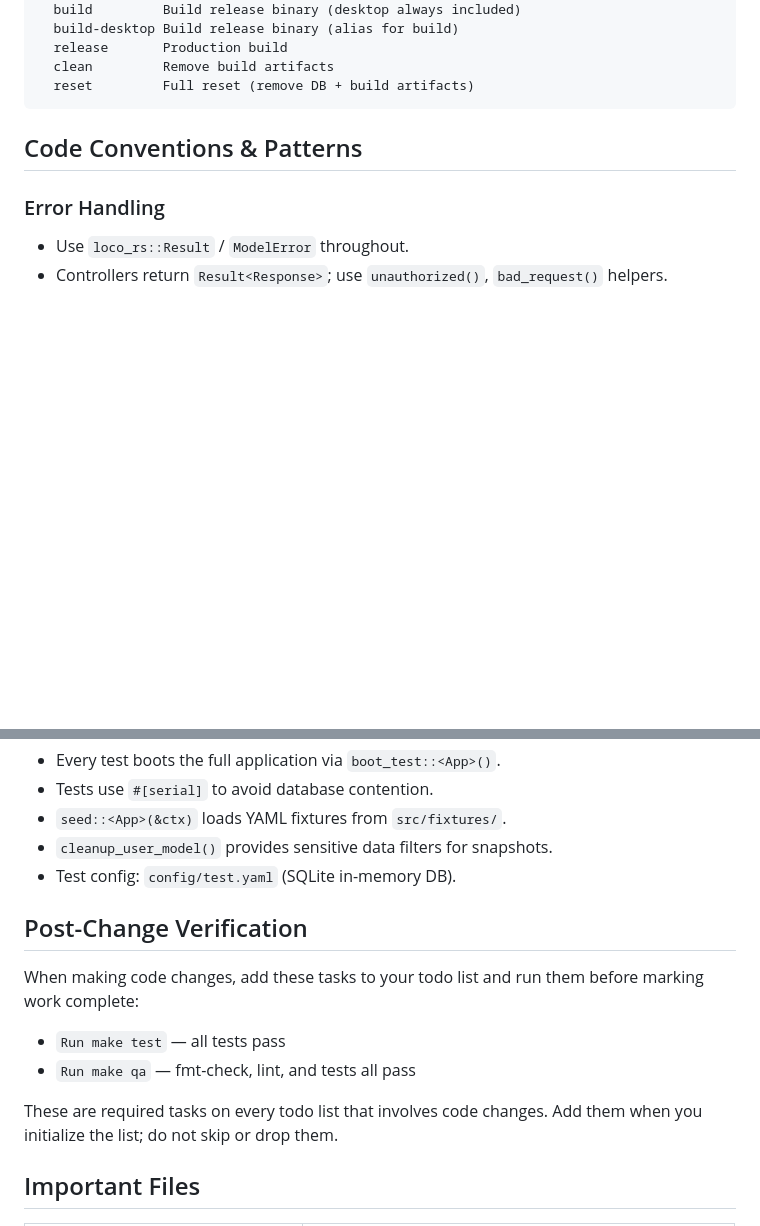
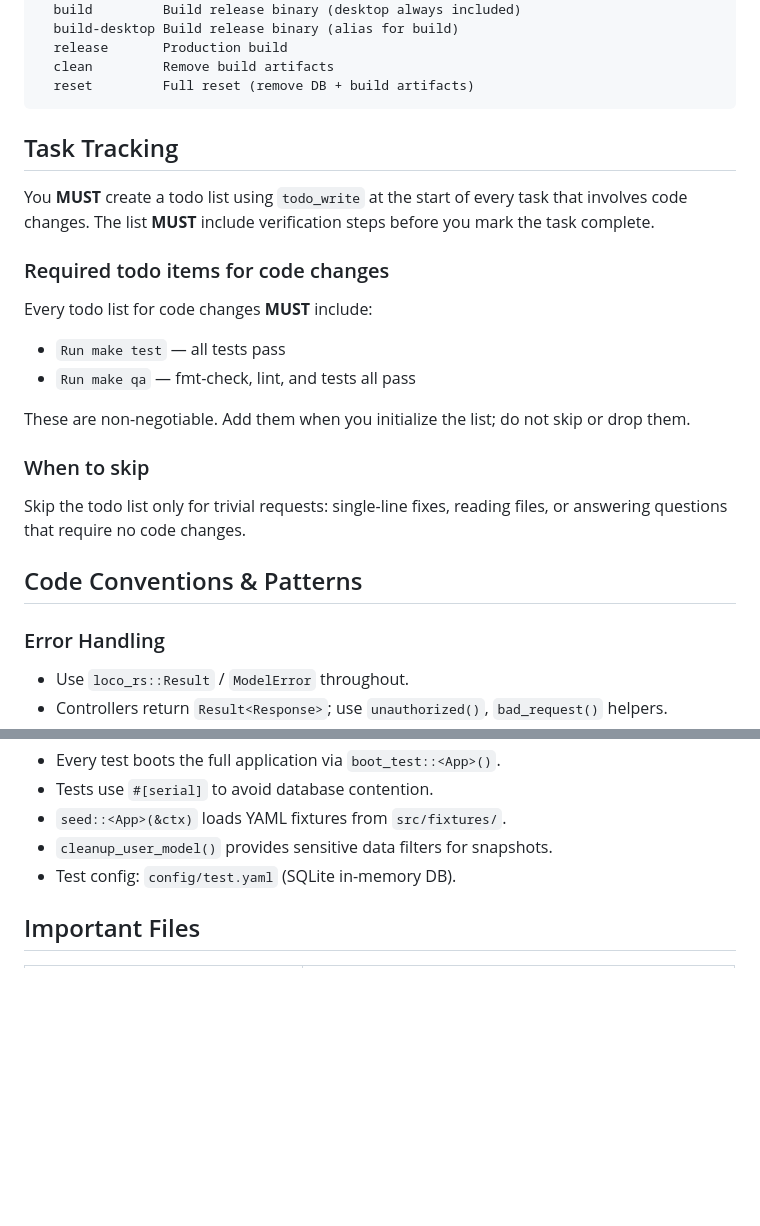
Before and after one commit to brand-it/game-smith, a Markdown page: AGENTS.md, 2 parts joined by grey strips. Rendered like a GitHub page; blank space fills up the shorter version.

Commit message:
docs: AGENTS.md

````diff
--- a/AGENTS.md
+++ b/AGENTS.md
@@ -92,6 +92,23 @@ All of the above are available as `make` targets. Run `make help` for the full l
   clean         Remove build artifacts
   reset         Full reset (remove DB + build artifacts)
 ```
+
+## Task Tracking
+
+You **MUST** create a todo list using `todo_write` at the start of every task that involves code changes. The list **MUST** include verification steps before you mark the task complete.
+
+### Required todo items for code changes
+
+Every todo list for code changes **MUST** include:
+
+- `Run make test` — all tests pass
+- `Run make qa` — fmt-check, lint, and tests all pass
+
+These are non-negotiable. Add them when you initialize the list; do not skip or drop them.
+
+### When to skip
+
+Skip the todo list only for trivial requests: single-line fixes, reading files, or answering questions that require no code changes.
 
 ## Code Conventions & Patterns
 
@@ -189,15 +206,6 @@ async fn test_name() {
 - `cleanup_user_model()` provides sensitive data filters for snapshots.
 - Test config: `config/test.yaml` (SQLite in-memory DB).
 
-## Post-Change Verification
-
-When making code changes, add these tasks to your todo list and run them before marking work complete:
-
-- `Run make test` — all tests pass
-- `Run make qa` — fmt-check, lint, and tests all pass
-
-These are required tasks on every todo list that involves code changes. Add them when you initialize the list; do not skip or drop them.
-
 ## Important Files
 
 | File | Purpose |
````
